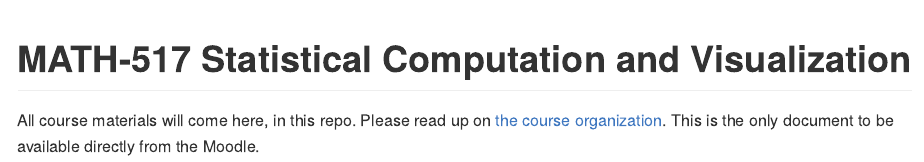
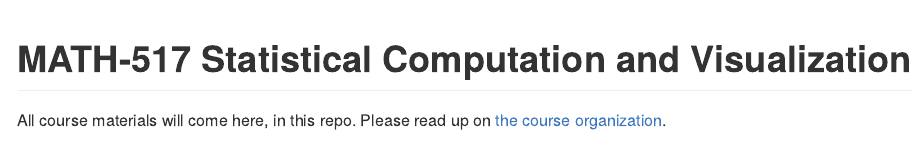
Before and after one commit to TMasak/StatComp, an R Markdown document (README.Rmd): the page in a window 1100 px wide, from its top. Rendered offline with R 4.5, knitr and Pandoc, with nearby package versions.

Commit message:
Initial commit

```diff
--- a/README.Rmd
+++ b/README.Rmd
@@ -18,4 +18,4 @@ knitr::opts_chunk$set(
 <!-- badges: start -->
 <!-- badges: end -->
 
-All course materials will come here, in this repo. Please read up on [the course organization](https://htmlpreview.github.io/?https://github.com/TMasak/StatComp/blob/master/Manuals/01_Organization.html). This is the only document to be available directly from the Moodle.
+All course materials will come here, in this repo. Please read up on [the course organization](https://htmlpreview.github.io/?https://github.com/TMasak/StatComp/blob/master/Manuals/01_Organization.html).
```
Also changed, not shown: README.md.
